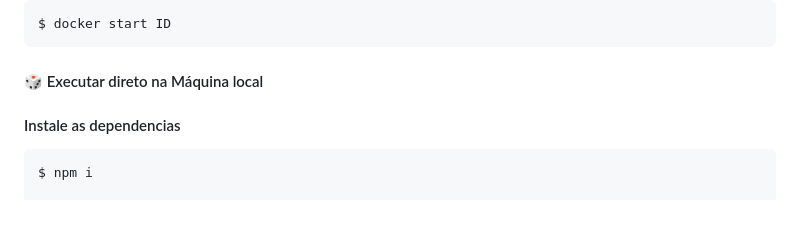
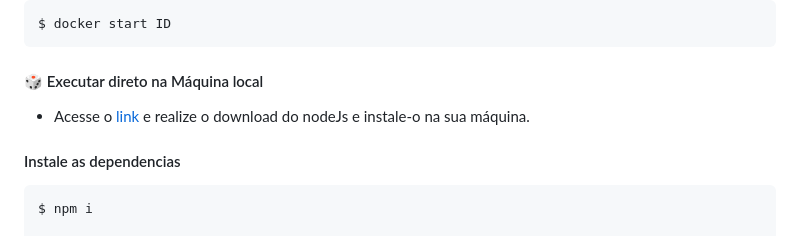
Before and after one commit to KellySoares/chat-nodejs-llama2, a Markdown page: README.md, the part around the change. GitHub-like rendering.

Commit message:
Atualização do README.md

````diff
--- a/README.md
+++ b/README.md
@@ -69,7 +69,7 @@ $ docker start ID
 ```
 
 #### 🎲 Executar direto na Máquina local
-
+- Acesse o [link](https://nodejs.org/en/download/current) e realize o download do nodeJs e instale-o na sua máquina.
 #### Instale as dependencias
 ```bash
 $ npm i
````
